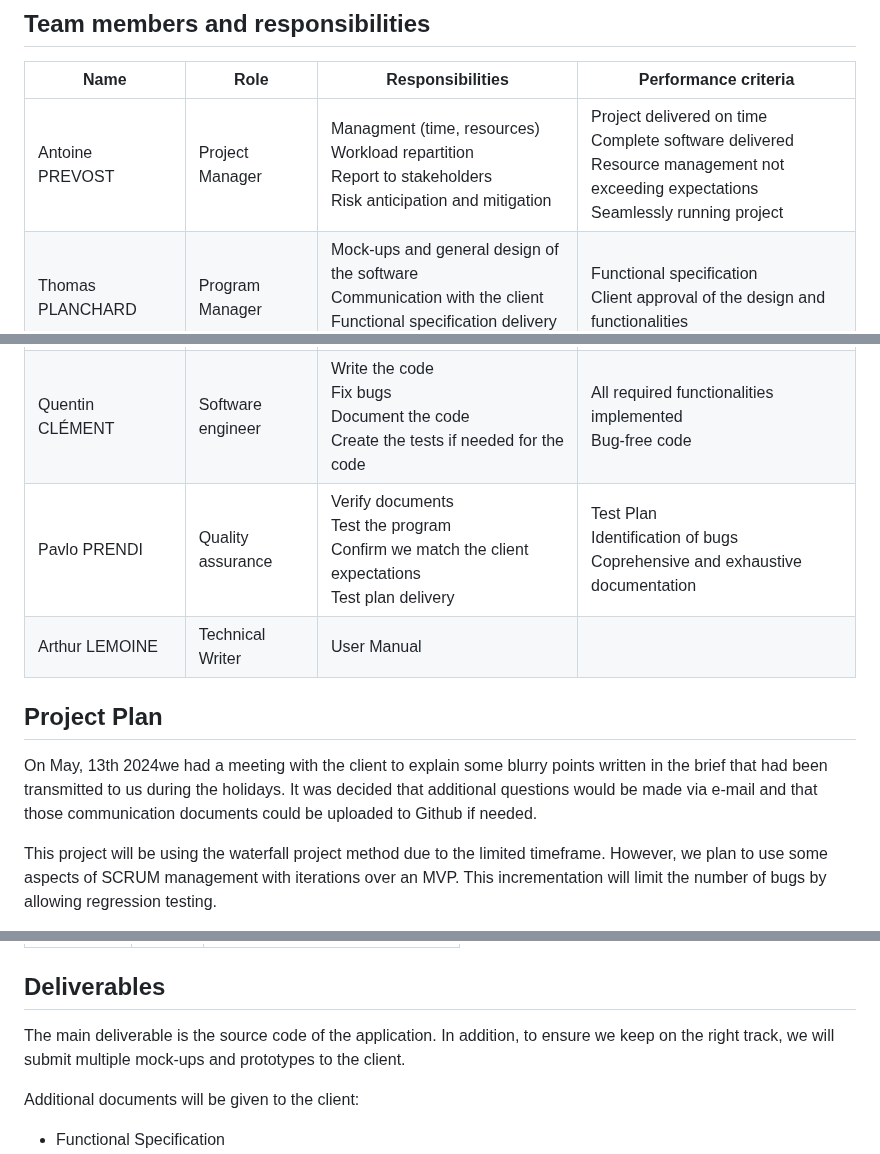
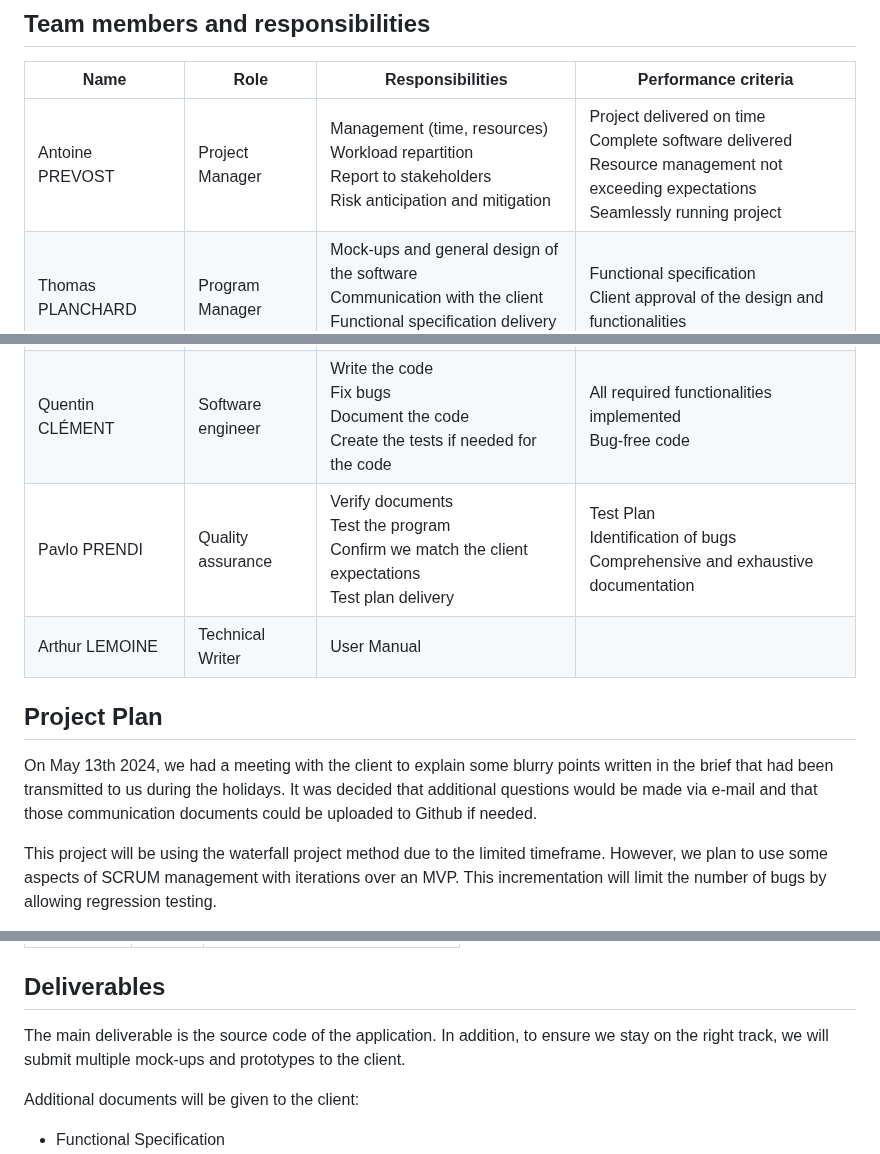
Before and after one commit to algosup/2023-2024-project-5-flutter-team-8, a Markdown page: documents/management/project_charter.md, 3 parts joined by grey strips. GitHub-like rendering.

```diff
--- a/documents/management/project_charter.md
+++ b/documents/management/project_charter.md
@@ -22,16 +22,16 @@ This implementation should be only targeting the front-end at first and should o
 
 | Name             | Role              | Responsibilities                                                                                                                     | Performance criteria                                                                                                                      |
 | ---------------- | ----------------- | ------------------------------------------------------------------------------------------------------------------------------------ | ----------------------------------------------------------------------------------------------------------------------------------------- |
-| Antoine PREVOST  | Project Manager   | Managment (time, resources)<br>Workload repartition<br> Report to stakeholders<br>Risk anticipation and mitigation                   | Project delivered on time <br>Complete software delivered<br>Resource management not exceeding expectations<br>Seamlessly running project |
+| Antoine PREVOST  | Project Manager   | Management (time, resources)<br>Workload repartition<br> Report to stakeholders<br>Risk anticipation and mitigation                   | Project delivered on time <br>Complete software delivered<br>Resource management not exceeding expectations<br>Seamlessly running project |
 | Thomas PLANCHARD | Program Manager   | Mock-ups and general design of the software<br>Communication with the client<br>Functional specification delivery<br>Risk management | Functional specification<br>Client approval of the design and functionalities                                                             |
 | Maxime THIZEAU   | Technical Leader  | Define coding conventions<br>Choose technical tools used<br>Technical specification delivery<br>Manages developer tasks              | Technical specification                                                                                                                   |
 | Quentin CLÉMENT  | Software engineer | Write the code<br>Fix bugs<br>Document the code<br>Create the tests if needed for the code                                           | All required functionalities implemented<br>Bug-free code                                                                                 |
-| Pavlo PRENDI     | Quality assurance | Verify documents<br>Test the program<br>Confirm we match the client expectations<br>Test plan delivery                               | Test Plan<br>Identification of bugs<br>Coprehensive and exhaustive documentation                                                          |
+| Pavlo PRENDI     | Quality assurance | Verify documents<br>Test the program<br>Confirm we match the client expectations<br>Test plan delivery                               | Test Plan<br>Identification of bugs<br>Comprehensive and exhaustive documentation                                                          |
 | Arthur LEMOINE   | Technical Writer  | User Manual                                                                                                                          |                                                                                                                                           |
 
 ## Project Plan
 
-On May, 13th 2024we had a meeting with the client to explain some blurry points written in the brief that had been transmitted to us during the holidays. It was decided that additional questions would be made via e-mail and that those communication documents could be uploaded to Github if needed.
+On May 13th 2024, we had a meeting with the client to explain some blurry points written in the brief that had been transmitted to us during the holidays. It was decided that additional questions would be made via e-mail and that those communication documents could be uploaded to Github if needed.
 
 This project will be using the waterfall project method due to the limited timeframe. However, we plan to use some aspects of SCRUM management with iterations over an MVP. This incrementation will limit the number of bugs by allowing regression testing.
 
@@ -53,7 +53,7 @@ After the final presentation which will take place on June, 21st 2024, we will d
 
 ## Deliverables
 
-The main deliverable is the source code of the application. In addition, to ensure we keep on the right track, we will submit multiple mock-ups and prototypes to the client.
+The main deliverable is the source code of the application. In addition, to ensure we stay on the right track, we will submit multiple mock-ups and prototypes to the client.
 
 Additional documents will be given to the client:
 
```
